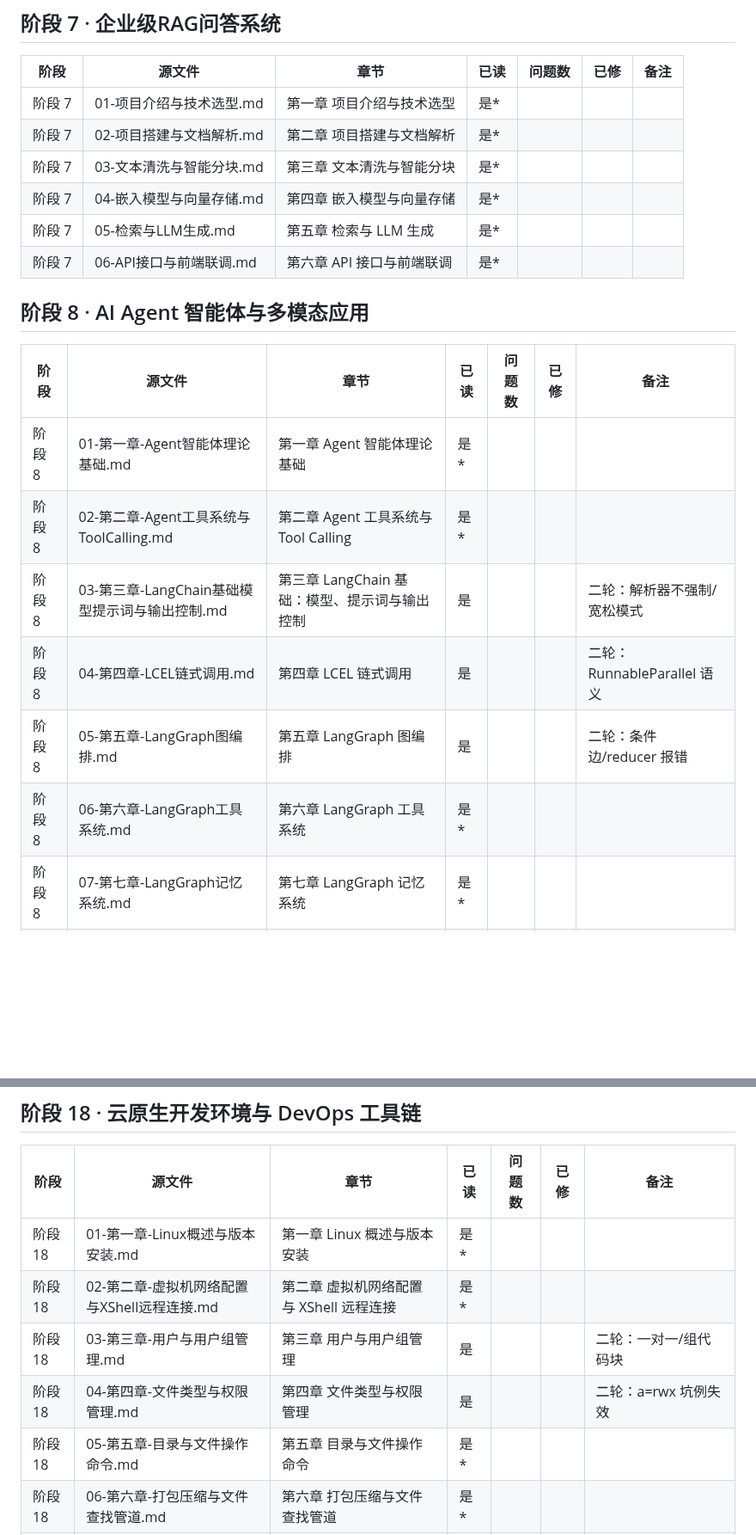
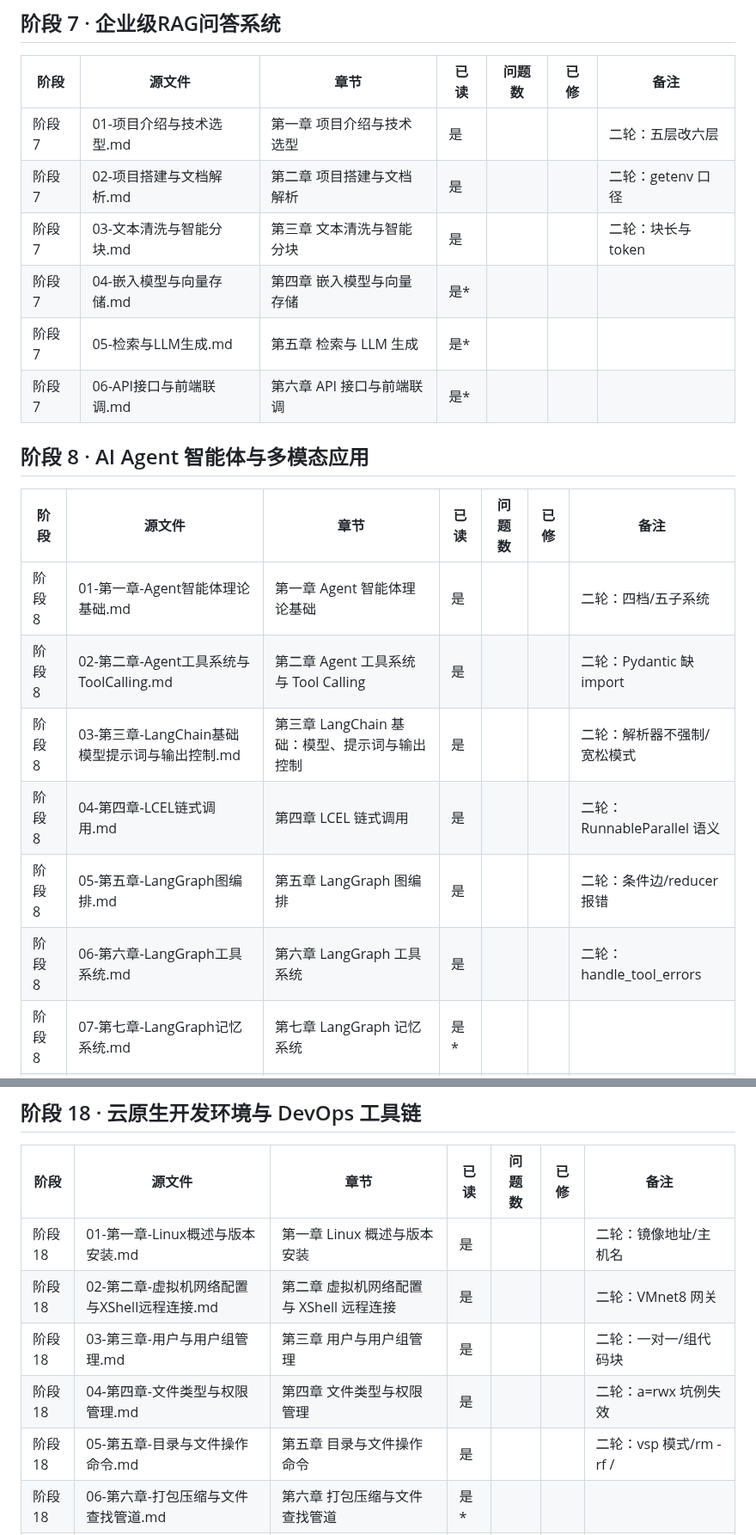
Before and after one commit to FuHengrui/ai-agent-roadmap, a Markdown page: docs/覆盖台账.md, 2 parts joined by grey strips. Shown at 86% size. Rendered like a GitHub page; blank space fills up the shorter version.

Commit message:
台账补 9 章（184/238）

```diff
--- a/docs/覆盖台账.md
+++ b/docs/覆盖台账.md
@@ -63,9 +63,9 @@
 
 | 阶段 | 源文件 | 章节 | 已读 | 问题数 | 已修 | 备注 |
 |---|---|---|---|---|---|---|
-| 阶段 7 | 01-项目介绍与技术选型.md | 第一章 项目介绍与技术选型 | 是* |  |  |  |
-| 阶段 7 | 02-项目搭建与文档解析.md | 第二章 项目搭建与文档解析 | 是* |  |  |  |
-| 阶段 7 | 03-文本清洗与智能分块.md | 第三章 文本清洗与智能分块 | 是* |  |  |  |
+| 阶段 7 | 01-项目介绍与技术选型.md | 第一章 项目介绍与技术选型 | 是 |  |  | 二轮：五层改六层 |
+| 阶段 7 | 02-项目搭建与文档解析.md | 第二章 项目搭建与文档解析 | 是 |  |  | 二轮：getenv 口径 |
+| 阶段 7 | 03-文本清洗与智能分块.md | 第三章 文本清洗与智能分块 | 是 |  |  | 二轮：块长与 token |
 | 阶段 7 | 04-嵌入模型与向量存储.md | 第四章 嵌入模型与向量存储 | 是* |  |  |  |
 | 阶段 7 | 05-检索与LLM生成.md | 第五章 检索与 LLM 生成 | 是* |  |  |  |
 | 阶段 7 | 06-API接口与前端联调.md | 第六章 API 接口与前端联调 | 是* |  |  |  |
@@ -74,12 +74,12 @@
 
 | 阶段 | 源文件 | 章节 | 已读 | 问题数 | 已修 | 备注 |
 |---|---|---|---|---|---|---|
-| 阶段 8 | 01-第一章-Agent智能体理论基础.md | 第一章 Agent 智能体理论基础 | 是* |  |  |  |
-| 阶段 8 | 02-第二章-Agent工具系统与ToolCalling.md | 第二章 Agent 工具系统与 Tool Calling | 是* |  |  |  |
+| 阶段 8 | 01-第一章-Agent智能体理论基础.md | 第一章 Agent 智能体理论基础 | 是 |  |  | 二轮：四档/五子系统 |
+| 阶段 8 | 02-第二章-Agent工具系统与ToolCalling.md | 第二章 Agent 工具系统与 Tool Calling | 是 |  |  | 二轮：Pydantic 缺 import |
 | 阶段 8 | 03-第三章-LangChain基础模型提示词与输出控制.md | 第三章 LangChain 基础：模型、提示词与输出控制 | 是 |  |  | 二轮：解析器不强制/宽松模式 |
 | 阶段 8 | 04-第四章-LCEL链式调用.md | 第四章 LCEL 链式调用 | 是 |  |  | 二轮：RunnableParallel 语义 |
 | 阶段 8 | 05-第五章-LangGraph图编排.md | 第五章 LangGraph 图编排 | 是 |  |  | 二轮：条件边/reducer 报错 |
-| 阶段 8 | 06-第六章-LangGraph工具系统.md | 第六章 LangGraph 工具系统 | 是* |  |  |  |
+| 阶段 8 | 06-第六章-LangGraph工具系统.md | 第六章 LangGraph 工具系统 | 是 |  |  | 二轮：handle_tool_errors |
 | 阶段 8 | 07-第七章-LangGraph记忆系统.md | 第七章 LangGraph 记忆系统 | 是* |  |  |  |
 | 阶段 8 | 08-第八章-MCP协议与企业级工具开发.md | 第八章 MCP 协议与企业级工具开发 | 是 |  |  | 二轮：stdio 机制/变量名 |
 | 阶段 8 | 09-第九章-Human-in-the-Loop人机协作.md | 第九章 Human-in-the-Loop 人机协作 | 是* |  |  |  |
@@ -251,11 +251,11 @@
 
 | 阶段 | 源文件 | 章节 | 已读 | 问题数 | 已修 | 备注 |
 |---|---|---|---|---|---|---|
-| 阶段 18 | 01-第一章-Linux概述与版本安装.md | 第一章 Linux 概述与版本安装 | 是* |  |  |  |
-| 阶段 18 | 02-第二章-虚拟机网络配置与XShell远程连接.md | 第二章 虚拟机网络配置与 XShell 远程连接 | 是* |  |  |  |
+| 阶段 18 | 01-第一章-Linux概述与版本安装.md | 第一章 Linux 概述与版本安装 | 是 |  |  | 二轮：镜像地址/主机名 |
+| 阶段 18 | 02-第二章-虚拟机网络配置与XShell远程连接.md | 第二章 虚拟机网络配置与 XShell 远程连接 | 是 |  |  | 二轮：VMnet8 网关 |
 | 阶段 18 | 03-第三章-用户与用户组管理.md | 第三章 用户与用户组管理 | 是 |  |  | 二轮：一对一/组代码块 |
 | 阶段 18 | 04-第四章-文件类型与权限管理.md | 第四章 文件类型与权限管理 | 是 |  |  | 二轮：a=rwx 坑例失效 |
-| 阶段 18 | 05-第五章-目录与文件操作命令.md | 第五章 目录与文件操作命令 | 是* |  |  |  |
+| 阶段 18 | 05-第五章-目录与文件操作命令.md | 第五章 目录与文件操作命令 | 是 |  |  | 二轮：vsp 模式/rm -rf / |
 | 阶段 18 | 06-第六章-打包压缩与文件查找管道.md | 第六章 打包压缩与文件查找管道 | 是* |  |  |  |
 | 阶段 18 | 07-第七章-环境变量与磁盘挂载管理.md | 第七章 环境变量与磁盘挂载管理 | 是 |  |  | 二轮：fstab/盘符口径 |
 | 阶段 18 | 08-第八章-软件安装与进程服务管理.md | 第八章 软件安装与进程服务管理 | 是 |  |  | 二轮：三行/管道转义/下一章 |
```
